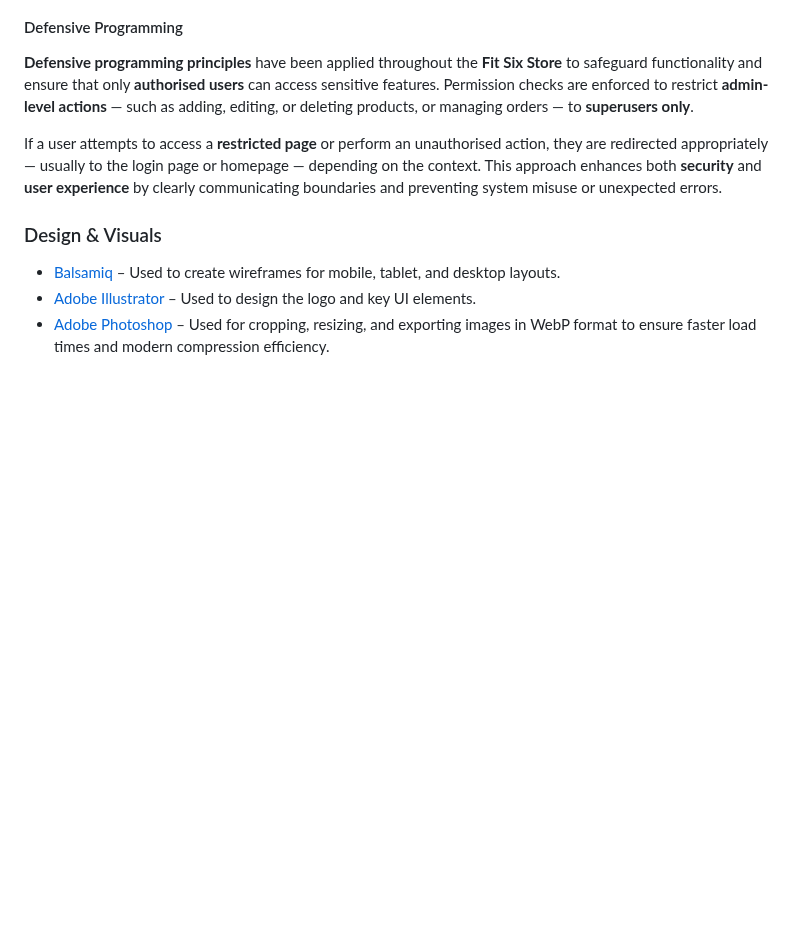
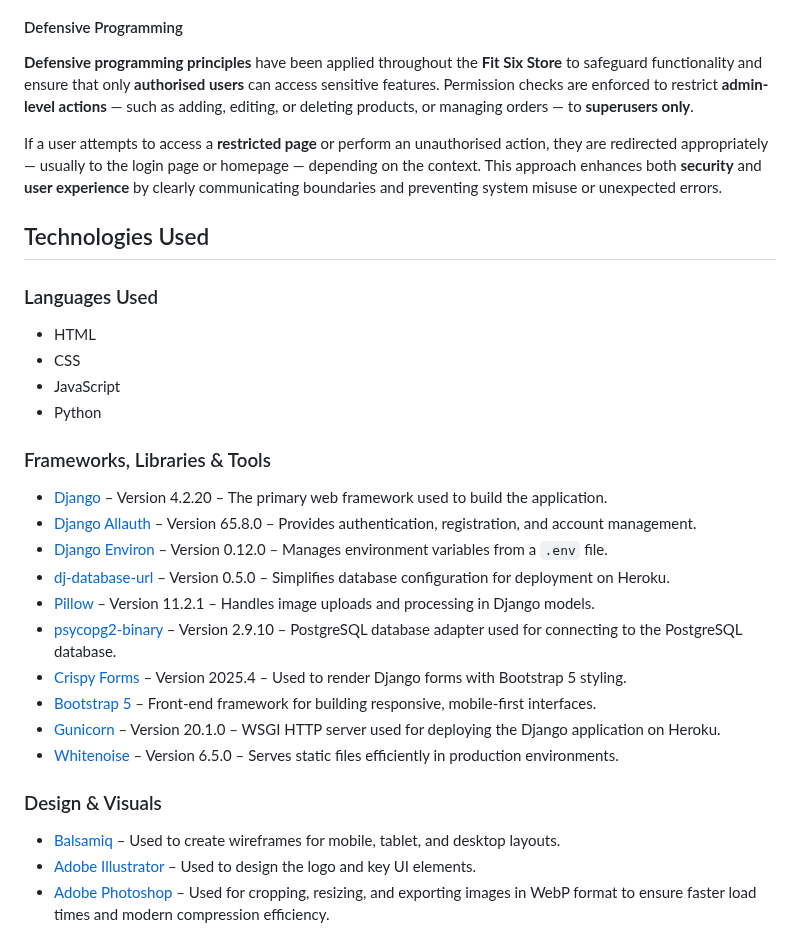
Before and after one commit to sd-powell/fit-six, a Markdown page: README.md, the part around the change. GitHub-like rendering; blank space fills up the shorter version.

Commit message:
add technologies, languages and frameworks sections to readme

```diff
--- a/README.md
+++ b/README.md
@@ -580,6 +580,34 @@ All pages on the website include:
 
 If a user attempts to access a **restricted page** or perform an unauthorised action, they are redirected appropriately — usually to the login page or homepage — depending on the context. This approach enhances both **security** and **user experience** by clearly communicating boundaries and preventing system misuse or unexpected errors.
 
+<a id="technologies"></a>
+
+## Technologies Used
+
+<a id="languages"></a>
+
+### Languages Used
+
+- HTML
+- CSS
+- JavaScript
+- Python
+
+<a id="frameworks"></a>
+
+### Frameworks, Libraries & Tools
+
+- [Django](https://www.djangoproject.com/) – Version 4.2.20 – The primary web framework used to build the application.
+- [Django Allauth](https://django-allauth.readthedocs.io/en/latest/) – Version 65.8.0 – Provides authentication, registration, and account management.
+- [Django Environ](https://django-environ.readthedocs.io/en/latest/) – Version 0.12.0 – Manages environment variables from a `.env` file.
+- [dj-database-url](https://pypi.org/project/dj-database-url/) – Version 0.5.0 – Simplifies database configuration for deployment on Heroku.
+- [Pillow](https://pillow.readthedocs.io/en/stable/) – Version 11.2.1 – Handles image uploads and processing in Django models.
+- [psycopg2-binary](https://pypi.org/project/psycopg2-binary/) – Version 2.9.10 – PostgreSQL database adapter used for connecting to the PostgreSQL database.
+- [Crispy Forms](https://django-crispy-forms.readthedocs.io/en/latest/) – Version 2025.4 – Used to render Django forms with Bootstrap 5 styling.
+- [Bootstrap 5](https://getbootstrap.com/) – Front-end framework for building responsive, mobile-first interfaces.
+- [Gunicorn](https://gunicorn.org/) – Version 20.1.0 – WSGI HTTP server used for deploying the Django application on Heroku.
+- [Whitenoise](https://whitenoise.evans.io/en/stable/) – Version 6.5.0 – Serves static files efficiently in production environments.
+
 <a id="design"></a>
 
 ### Design & Visuals
```
